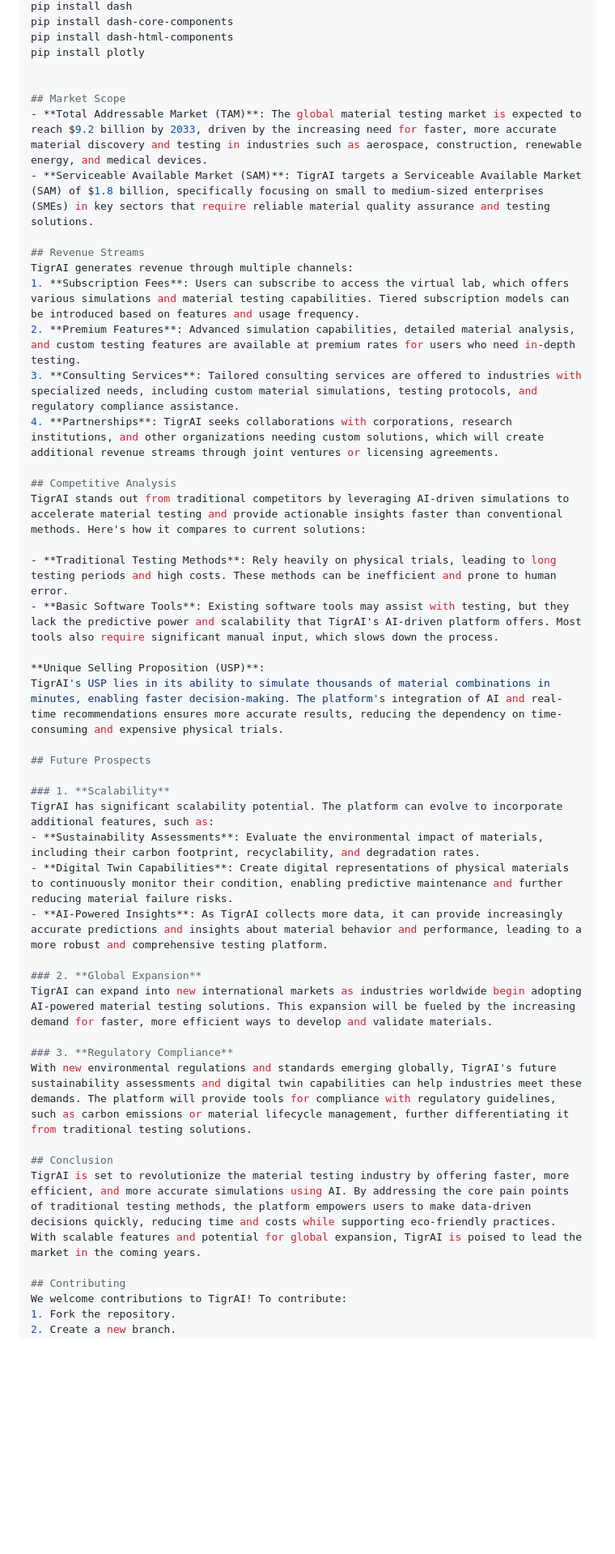
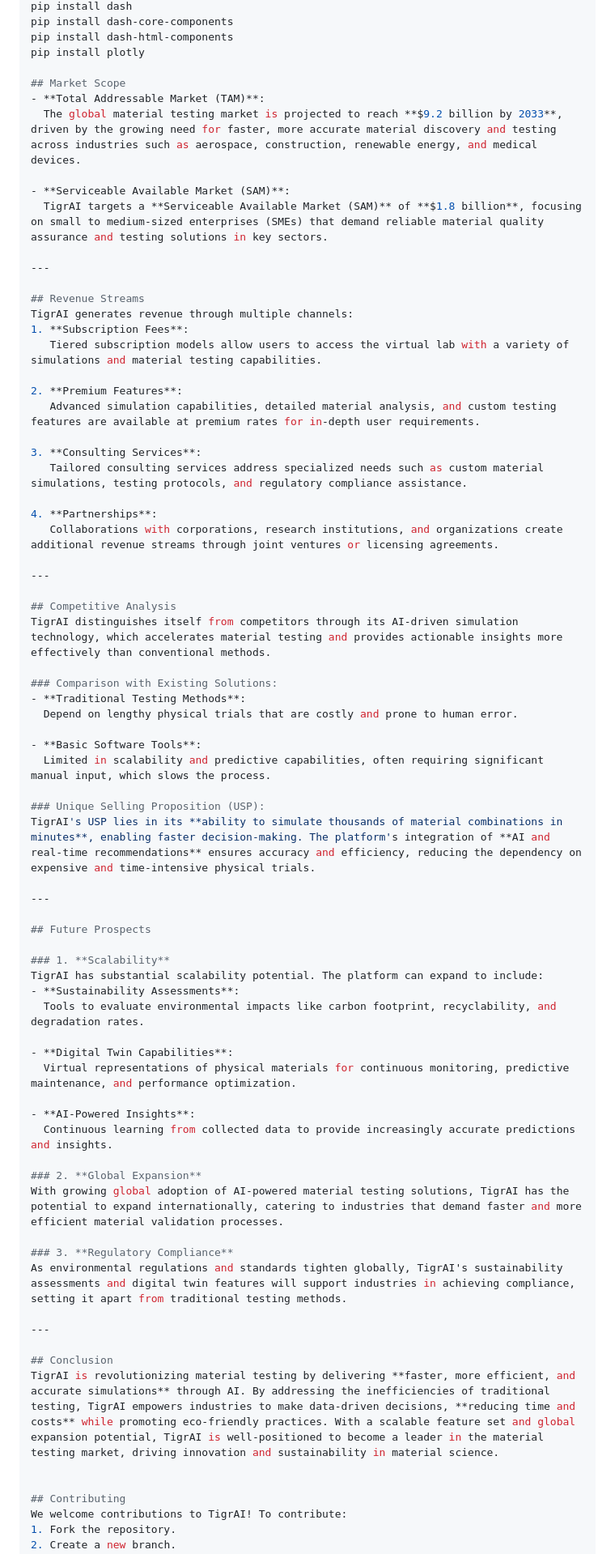
Before and after one commit to pannacodebase/tigrAI, a Markdown page: README.md, the part around the change. Shown: that part at 81% size. GitHub-like rendering; blank space fills up the shorter version.

```diff
--- a/README.md
+++ b/README.md
@@ -47,43 +47,70 @@ pip install dash-core-components
 pip install dash-html-components
 pip install plotly
 
+## Market Scope
+- **Total Addressable Market (TAM)**:
+  The global material testing market is projected to reach **$9.2 billion by 2033**, driven by the growing need for faster, more accurate material discovery and testing across industries such as aerospace, construction, renewable energy, and medical devices.
 
-## Market Scope
-- **Total Addressable Market (TAM)**: The global material testing market is expected to reach $9.2 billion by 2033, driven by the increasing need for faster, more accurate material discovery and testing in industries such as aerospace, construction, renewable energy, and medical devices.
-- **Serviceable Available Market (SAM)**: TigrAI targets a Serviceable Available Market (SAM) of $1.8 billion, specifically focusing on small to medium-sized enterprises (SMEs) in key sectors that require reliable material quality assurance and testing solutions.
+- **Serviceable Available Market (SAM)**:
+  TigrAI targets a **Serviceable Available Market (SAM)** of **$1.8 billion**, focusing on small to medium-sized enterprises (SMEs) that demand reliable material quality assurance and testing solutions in key sectors.
+
+---
 
 ## Revenue Streams
 TigrAI generates revenue through multiple channels:
-1. **Subscription Fees**: Users can subscribe to access the virtual lab, which offers various simulations and material testing capabilities. Tiered subscription models can be introduced based on features and usage frequency.
-2. **Premium Features**: Advanced simulation capabilities, detailed material analysis, and custom testing features are available at premium rates for users who need in-depth testing.
-3. **Consulting Services**: Tailored consulting services are offered to industries with specialized needs, including custom material simulations, testing protocols, and regulatory compliance assistance.
-4. **Partnerships**: TigrAI seeks collaborations with corporations, research institutions, and other organizations needing custom solutions, which will create additional revenue streams through joint ventures or licensing agreements.
+1. **Subscription Fees**:
+   Tiered subscription models allow users to access the virtual lab with a variety of simulations and material testing capabilities.
+
+2. **Premium Features**:
+   Advanced simulation capabilities, detailed material analysis, and custom testing features are available at premium rates for in-depth user requirements.
+
+3. **Consulting Services**:
+   Tailored consulting services address specialized needs such as custom material simulations, testing protocols, and regulatory compliance assistance.
+
+4. **Partnerships**:
+   Collaborations with corporations, research institutions, and organizations create additional revenue streams through joint ventures or licensing agreements.
+
+---
 
 ## Competitive Analysis
-TigrAI stands out from traditional competitors by leveraging AI-driven simulations to accelerate material testing and provide actionable insights faster than conventional methods. Here's how it compares to current solutions:
+TigrAI distinguishes itself from competitors through its AI-driven simulation technology, which accelerates material testing and provides actionable insights more effectively than conventional methods.
 
-- **Traditional Testing Methods**: Rely heavily on physical trials, leading to long testing periods and high costs. These methods can be inefficient and prone to human error.
-- **Basic Software Tools**: Existing software tools may assist with testing, but they lack the predictive power and scalability that TigrAI's AI-driven platform offers. Most tools also require significant manual input, which slows down the process.
+### Comparison with Existing Solutions:
+- **Traditional Testing Methods**:
+  Depend on lengthy physical trials that are costly and prone to human error.
 
-**Unique Selling Proposition (USP)**:
-TigrAI's USP lies in its ability to simulate thousands of material combinations in minutes, enabling faster decision-making. The platform's integration of AI and real-time recommendations ensures more accurate results, reducing the dependency on time-consuming and expensive physical trials.
+- **Basic Software Tools**:
+  Limited in scalability and predictive capabilities, often requiring significant manual input, which slows the process.
+
+### Unique Selling Proposition (USP):
+TigrAI's USP lies in its **ability to simulate thousands of material combinations in minutes**, enabling faster decision-making. The platform's integration of **AI and real-time recommendations** ensures accuracy and efficiency, reducing the dependency on expensive and time-intensive physical trials.
+
+---
 
 ## Future Prospects
 
 ### 1. **Scalability**
-TigrAI has significant scalability potential. The platform can evolve to incorporate additional features, such as:
-- **Sustainability Assessments**: Evaluate the environmental impact of materials, including their carbon footprint, recyclability, and degradation rates.
-- **Digital Twin Capabilities**: Create digital representations of physical materials to continuously monitor their condition, enabling predictive maintenance and further reducing material failure risks.
-- **AI-Powered Insights**: As TigrAI collects more data, it can provide increasingly accurate predictions and insights about material behavior and performance, leading to a more robust and comprehensive testing platform.
+TigrAI has substantial scalability potential. The platform can expand to include:
+- **Sustainability Assessments**:
+  Tools to evaluate environmental impacts like carbon footprint, recyclability, and degradation rates.
+
+- **Digital Twin Capabilities**:
+  Virtual representations of physical materials for continuous monitoring, predictive maintenance, and performance optimization.
+
+- **AI-Powered Insights**:
+  Continuous learning from collected data to provide increasingly accurate predictions and insights.
 
 ### 2. **Global Expansion**
-TigrAI can expand into new international markets as industries worldwide begin adopting AI-powered material testing solutions. This expansion will be fueled by the increasing demand for faster, more efficient ways to develop and validate materials.
+With growing global adoption of AI-powered material testing solutions, TigrAI has the potential to expand internationally, catering to industries that demand faster and more efficient material validation processes.
 
 ### 3. **Regulatory Compliance**
-With new environmental regulations and standards emerging globally, TigrAI's future sustainability assessments and digital twin capabilities can help industries meet these demands. The platform will provide tools for compliance with regulatory guidelines, such as carbon emissions or material lifecycle management, further differentiating it from traditional testing solutions.
+As environmental regulations and standards tighten globally, TigrAI's sustainability assessments and digital twin features will support industries in achieving compliance, setting it apart from traditional testing methods.
+
+---
 
 ## Conclusion
-TigrAI is set to revolutionize the material testing industry by offering faster, more efficient, and more accurate simulations using AI. By addressing the core pain points of traditional testing methods, the platform empowers users to make data-driven decisions quickly, reducing time and costs while supporting eco-friendly practices. With scalable features and potential for global expansion, TigrAI is poised to lead the market in the coming years.
+TigrAI is revolutionizing material testing by delivering **faster, more efficient, and accurate simulations** through AI. By addressing the inefficiencies of traditional testing, TigrAI empowers industries to make data-driven decisions, **reducing time and costs** while promoting eco-friendly practices. With a scalable feature set and global expansion potential, TigrAI is well-positioned to become a leader in the material testing market, driving innovation and sustainability in material science.
+
 
 ## Contributing
 We welcome contributions to TigrAI! To contribute:
```
